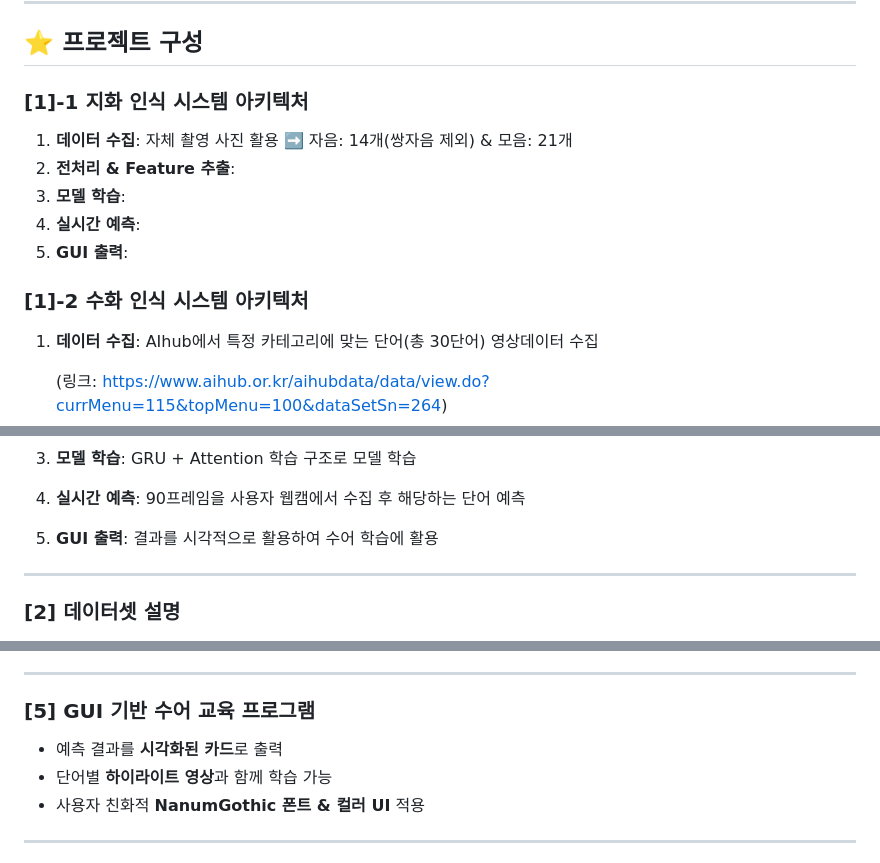
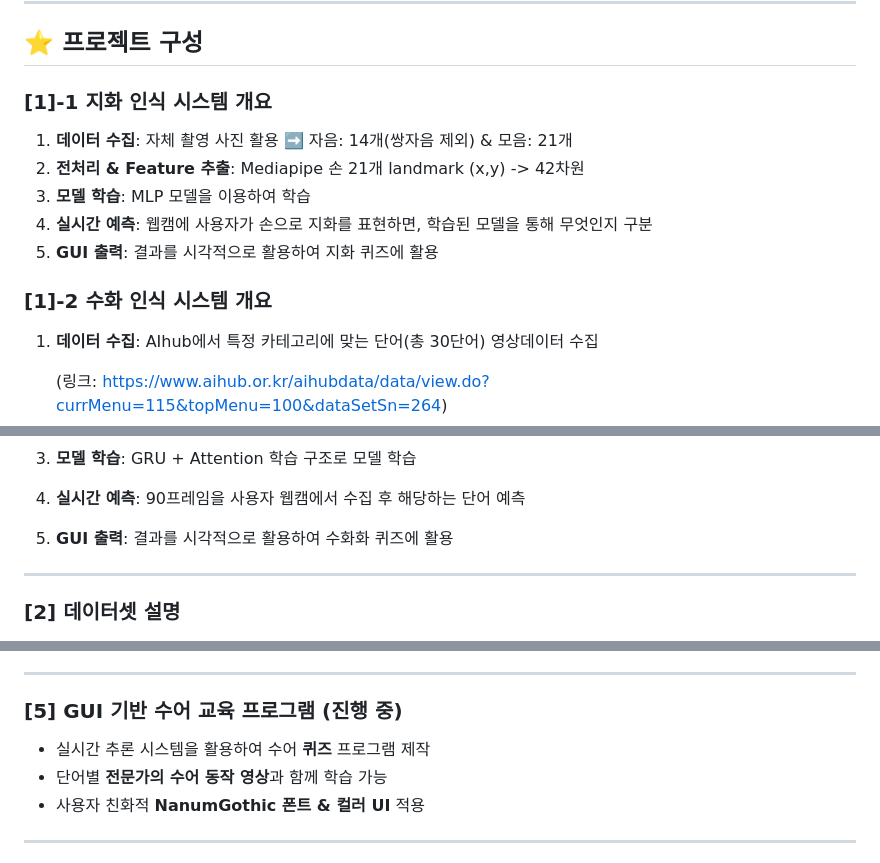
Before and after one commit to OpenSign-KSL/OpenSign, a Markdown page: README.md, 3 parts joined by grey strips. Drawn GitHub-style.

```diff
--- a/README.md
+++ b/README.md
@@ -20,14 +20,14 @@
 
 
 
-### [1]-1 지화 인식 시스템 아키텍처
+### [1]-1 지화 인식 시스템 개요
 1. **데이터 수집**: 자체 촬영 사진 활용 ➡️ 자음: 14개(쌍자음 제외) & 모음: 21개
-2. **전처리 & Feature 추출**:
-3. **모델 학습**:
-4. **실시간 예측**:
-5. **GUI 출력**:
+2. **전처리 & Feature 추출**: Mediapipe 손 21개 landmark (x,y) -> 42차원
+3. **모델 학습**: MLP 모델을 이용하여 학습
+4. **실시간 예측**: 웹캠에 사용자가 손으로 지화를 표현하면, 학습된 모델을 통해 무엇인지 구분
+5. **GUI 출력**: 결과를 시각적으로 활용하여 지화 퀴즈에 활용
 
-### [1]-2 수화 인식 시스템 아키텍처
+### [1]-2 수화 인식 시스템 개요
 1. **데이터 수집**: AIhub에서 특정 카테고리에 맞는 단어(총 30단어) 영상데이터 수집
 
 
@@ -49,7 +49,7 @@
 
 5. **모델 학습**: GRU + Attention 학습 구조로 모델 학습
 6. **실시간 예측**: 90프레임을 사용자 웹캠에서 수집 후 해당하는 단어 예측
-7. **GUI 출력**: 결과를 시각적으로 활용하여 수어 학습에 활용
+7. **GUI 출력**: 결과를 시각적으로 활용하여 수화화 퀴즈에 활용
 
 ---
 
@@ -88,10 +89,10 @@
 
 ---
 
-### [5] GUI 기반 수어 교육 프로그램
+### [5] GUI 기반 수어 교육 프로그램 (진행 중)
 
-- 예측 결과를 **시각화된 카드**로 출력
-- 단어별 **하이라이트 영상**과 함께 학습 가능
+- 실시간 추론 시스템을 활용하여 수어 **퀴즈** 프로그램 제작
+- 단어별 **전문가의 수어 동작 영상**과 함께 학습 가능
 - 사용자 친화적 **NanumGothic 폰트 & 컬러 UI** 적용
 
 ---
```
Also changed, not shown: other parts of README.md (+2 -1 lines).
